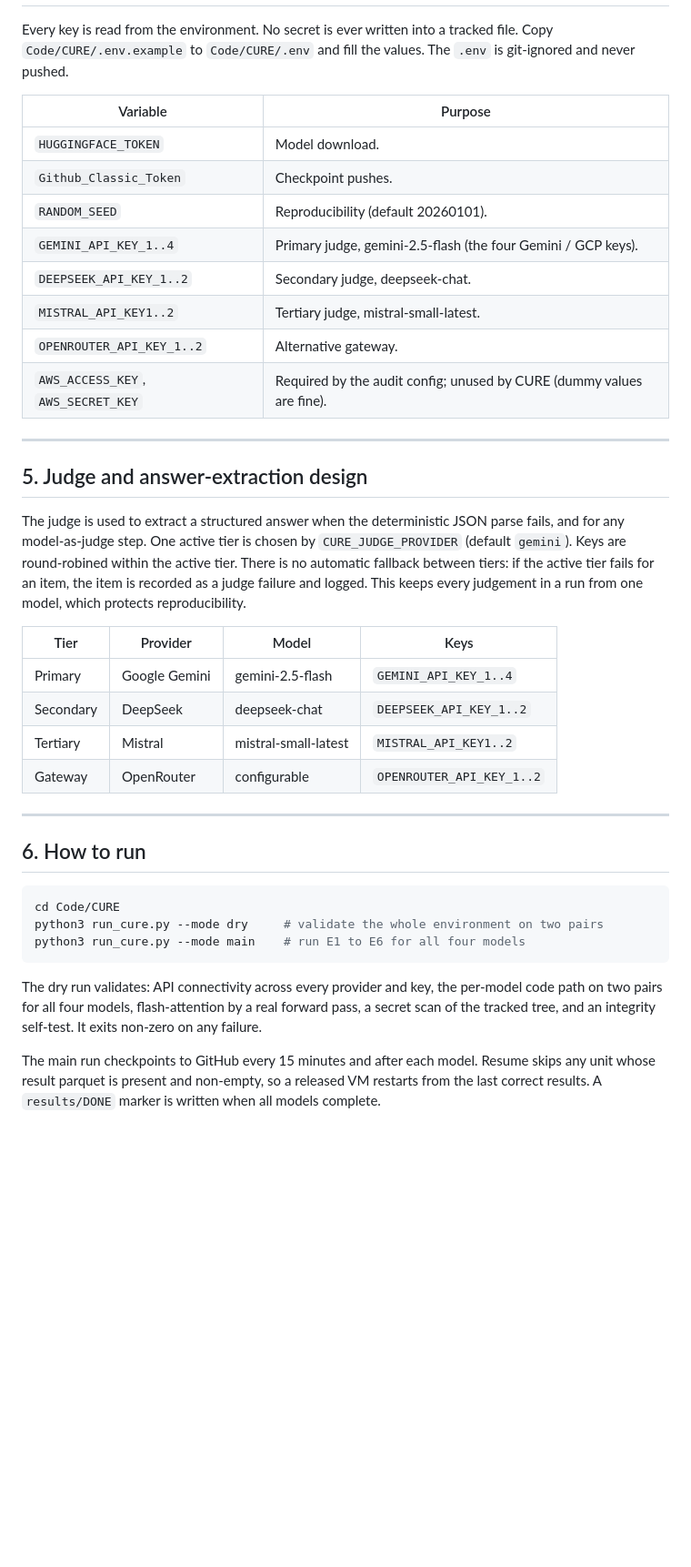
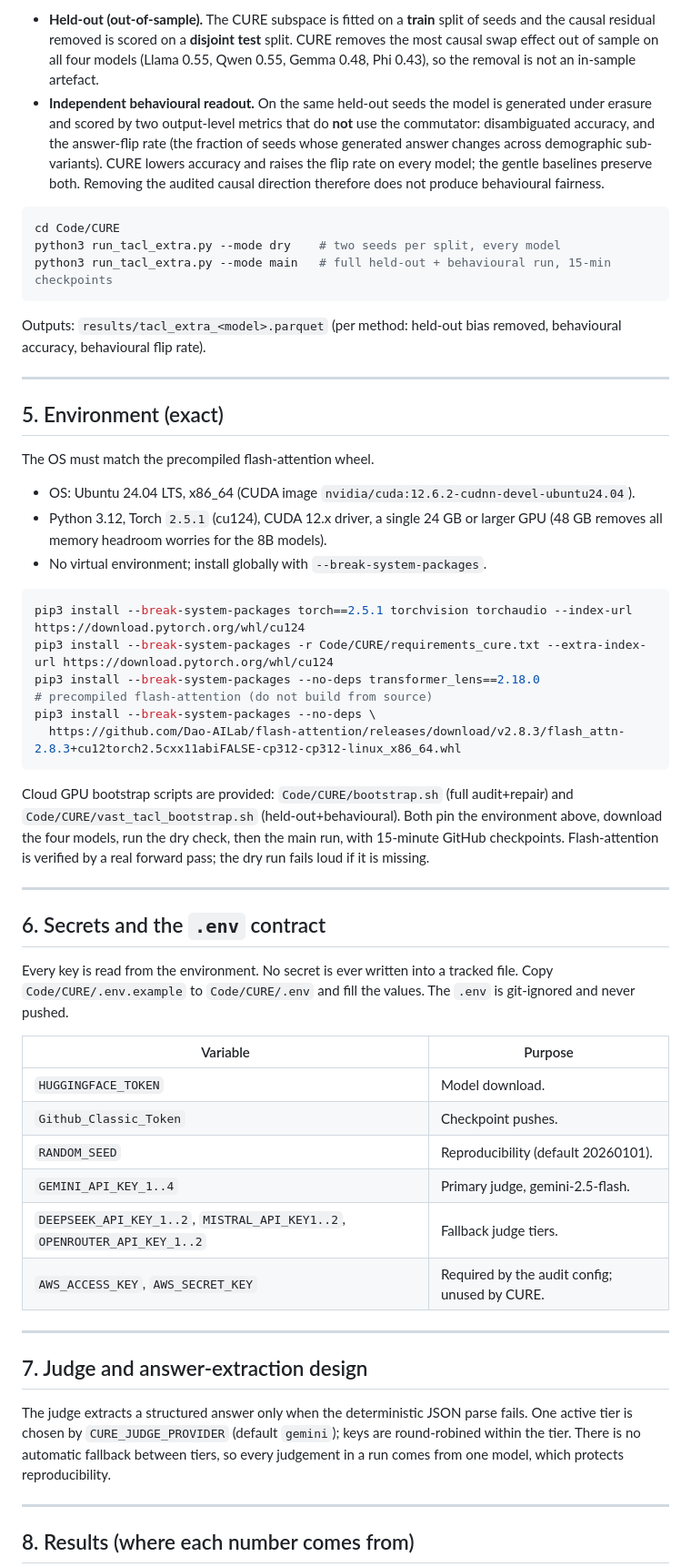
Before and after one commit to DevDaring/Cure_Audit_Benchmark, a Markdown page: README.md, the part around one of its changes. Shown at 91% size. Rendered like a GitHub page; blank space fills up the shorter version.

````diff
--- a/README.md
+++ b/README.md
@@ -80,3 +143,51 @@ logs a loud warning and runs slowly.
+- **Held-out (out-of-sample).** The CURE subspace is fitted on a **train** split of seeds
+  and the causal residual removed is scored on a **disjoint test** split. CURE removes the
+  most causal swap effect out of sample on all four models (Llama 0.55, Qwen 0.55, Gemma
+  0.48, Phi 0.43), so the removal is not an in-sample artefact.
+- **Independent behavioural readout.** On the same held-out seeds the model is generated
+  under erasure and scored by two output-level metrics that do **not** use the commutator:
+  disambiguated accuracy, and the answer-flip rate (the fraction of seeds whose generated
+  answer changes across demographic sub-variants). CURE lowers accuracy and raises the
+  flip rate on every model; the gentle baselines preserve both. Removing the audited
+  causal direction therefore does not produce behavioural fairness.
+
+```bash
+cd Code/CURE
+python3 run_tacl_extra.py --mode dry    # two seeds per split, every model
+python3 run_tacl_extra.py --mode main   # full held-out + behavioural run, 15-min checkpoints
+```
+Outputs: `results/tacl_extra_<model>.parquet` (per method: held-out bias removed,
+behavioural accuracy, behavioural flip rate).
+
+---
+
+## 5. Environment (exact)
+
+The OS must match the precompiled flash-attention wheel.
+
+- OS: Ubuntu 24.04 LTS, x86_64 (CUDA image `nvidia/cuda:12.6.2-cudnn-devel-ubuntu24.04`).
+- Python 3.12, Torch `2.5.1` (cu124), CUDA 12.x driver, a single 24 GB or larger GPU
+  (48 GB removes all memory headroom worries for the 8B models).
+- No virtual environment; install globally with `--break-system-packages`.
+
+```bash
+pip3 install --break-system-packages torch==2.5.1 torchvision torchaudio --index-url https://download.pytorch.org/whl/cu124
+pip3 install --break-system-packages -r Code/CURE/requirements_cure.txt --extra-index-url https://download.pytorch.org/whl/cu124
+pip3 install --break-system-packages --no-deps transformer_lens==2.18.0
+# precompiled flash-attention (do not build from source)
+pip3 install --break-system-packages --no-deps \
+  https://github.com/Dao-AILab/flash-attention/releases/download/v2.8.3/flash_attn-2.8.3+cu12torch2.5cxx11abiFALSE-cp312-cp312-linux_x86_64.whl
+```
+
+Cloud GPU bootstrap scripts are provided: `Code/CURE/bootstrap.sh` (full audit+repair)
+and `Code/CURE/vast_tacl_bootstrap.sh` (held-out+behavioural). Both pin the environment
+above, download the four models, run the dry check, then the main run, with 15-minute
+GitHub checkpoints. Flash-attention is verified by a real forward pass; the dry run fails
+loud if it is missing.
+
+---
+
+## 6. Secrets and the `.env` contract
 
 Every key is read from the environment. No secret is ever written into a tracked file.
 Copy `Code/CURE/.env.example` to `Code/CURE/.env` and fill the values. The `.env` is
@@ -87,46 +198,20 @@ git-ignored and never pushed.
 | `HUGGINGFACE_TOKEN` | Model download. |
 | `Github_Classic_Token` | Checkpoint pushes. |
 | `RANDOM_SEED` | Reproducibility (default 20260101). |
-| `GEMINI_API_KEY_1..4` | Primary judge, gemini-2.5-flash (the four Gemini / GCP keys). |
-| `DEEPSEEK_API_KEY_1..2` | Secondary judge, deepseek-chat. |
-| `MISTRAL_API_KEY1..2` | Tertiary judge, mistral-small-latest. |
-| `OPENROUTER_API_KEY_1..2` | Alternative gateway. |
-| `AWS_ACCESS_KEY`, `AWS_SECRET_KEY` | Required by the audit config; unused by CURE (dummy values are fine). |
+| `GEMINI_API_KEY_1..4` | Primary judge, gemini-2.5-flash. |
+| `DEEPSEEK_API_KEY_1..2`, `MISTRAL_API_KEY1..2`, `OPENROUTER_API_KEY_1..2` | Fallback judge tiers. |
+| `AWS_ACCESS_KEY`, `AWS_SECRET_KEY` | Required by the audit config; unused by CURE. |
 
 ---
 
-## 5. Judge and answer-extraction design
+## 7. Judge and answer-extraction design
 
-The judge is used to extract a structured answer when the deterministic JSON parse fails,
-and for any model-as-judge step. One active tier is chosen by `CURE_JUDGE_PROVIDER`
-(default `gemini`). Keys are round-robined within the active tier. There is no automatic
-fallback between tiers: if the active tier fails for an item, the item is recorded as a
-judge failure and logged. This keeps every judgement in a run from one model, which
-protects reproducibility.
-
-| Tier | Provider | Model | Keys |
-|------|----------|-------|------|
-| Primary | Google Gemini | gemini-2.5-flash | `GEMINI_API_KEY_1..4` |
-| Secondary | DeepSeek | deepseek-chat | `DEEPSEEK_API_KEY_1..2` |
-| Tertiary | Mistral | mistral-small-latest | `MISTRAL_API_KEY1..2` |
-| Gateway | OpenRouter | configurable | `OPENROUTER_API_KEY_1..2` |
+The judge extracts a structured answer only when the deterministic JSON parse fails. One
+active tier is chosen by `CURE_JUDGE_PROVIDER` (default `gemini`); keys are round-robined
+within the tier. There is no automatic fallback between tiers, so every judgement in a run
+comes from one model, which protects reproducibility.
 
 ---
 
-## 6. How to run
+## 8. Results (where each number comes from)
 
-```bash
-cd Code/CURE
-python3 run_cure.py --mode dry     # validate the whole environment on two pairs
-python3 run_cure.py --mode main    # run E1 to E6 for all four models
-```
-
-The dry run validates: API connectivity across every provider and key, the per-model
-code path on two pairs for all four models, flash-attention by a real forward pass, a
-secret scan of the tracked tree, and an integrity self-test. It exits non-zero on any
-failure.
-
-The main run checkpoints to GitHub every 15 minutes and after each model. Resume skips
-any unit whose result parquet is present and non-empty, so a released VM restarts from
-the last correct results. A `results/DONE` marker is written when all models complete.
-
````
Also changed, not shown: other parts of README.md (+158 -129 lines).
